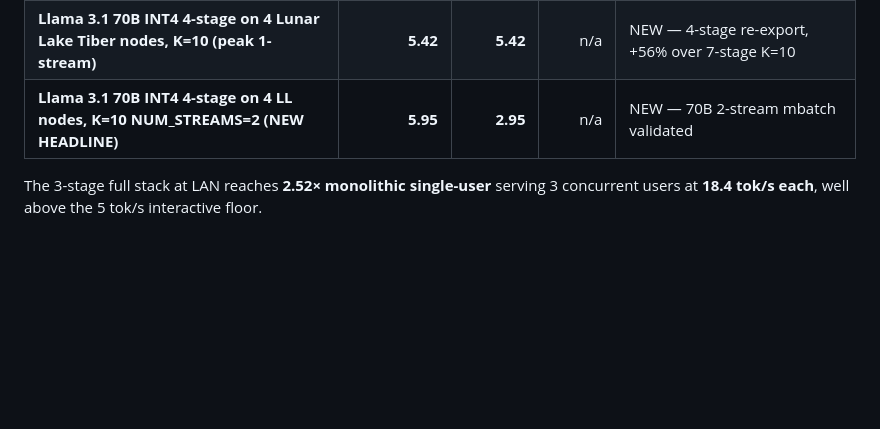
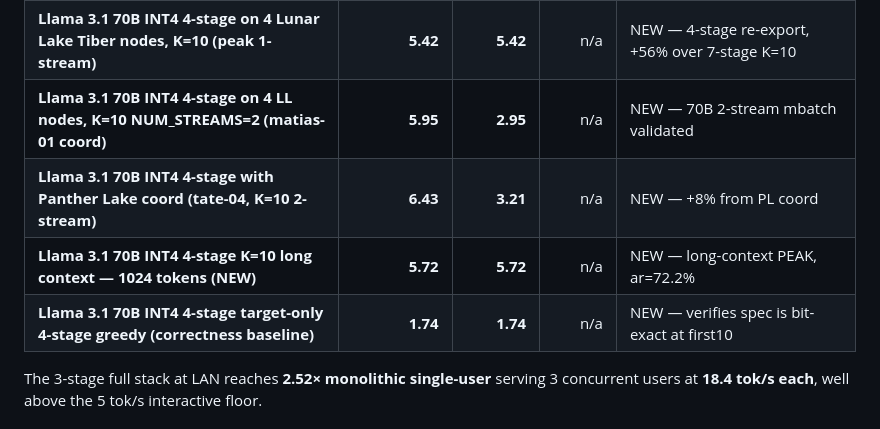
Before and after one commit to labscommunity/pipeline-sharded-inference-paper, a Markdown page: SESSION_BENCHES_2026-04-26.md, the part around one of its changes. Rendered like a GitHub page; blank space fills up the shorter version.

```diff
--- a/SESSION_BENCHES_2026-04-26.md
+++ b/SESSION_BENCHES_2026-04-26.md
@@ -21,7 +21,10 @@ adds a 3-stream scaling datapoint requested for §6.2.
 | **Llama 3.1 70B INT4 7-stage on 4 Lunar Lake Tiber nodes (paired, K=3, top-1)** | **2.36** | **2.36** | n/a | NEW — first cross-subnet 70B fan-out result |
 | **Llama 3.1 70B INT4 7-stage paired, K=10 (peak 1-stream)** | **3.47** | **3.47** | n/a | NEW — K-sweep peak on 7-stage |
 | **Llama 3.1 70B INT4 4-stage on 4 Lunar Lake Tiber nodes, K=10 (peak 1-stream)** | **5.42** | **5.42** | n/a | NEW — 4-stage re-export, +56% over 7-stage K=10 |
-| **Llama 3.1 70B INT4 4-stage on 4 LL nodes, K=10 NUM_STREAMS=2 (NEW HEADLINE)** | **5.95** | **2.95** | n/a | NEW — 70B 2-stream mbatch validated |
+| **Llama 3.1 70B INT4 4-stage on 4 LL nodes, K=10 NUM_STREAMS=2 (matias-01 coord)** | **5.95** | **2.95** | n/a | NEW — 70B 2-stream mbatch validated |
+| **Llama 3.1 70B INT4 4-stage with Panther Lake coord (tate-04, K=10 2-stream)** | **6.43** | **3.21** | n/a | NEW — +8% from PL coord |
+| **Llama 3.1 70B INT4 4-stage K=10 long context — 1024 tokens (NEW)** | **5.72** | **5.72** | n/a | NEW — long-context PEAK, ar=72.2% |
+| **Llama 3.1 70B INT4 4-stage target-only 4-stage greedy (correctness baseline)** | **1.74** | **1.74** | n/a | NEW — verifies spec is bit-exact at first10 |
 
 The 3-stage full stack at LAN reaches **2.52× monolithic single-user**
 serving 3 concurrent users at **18.4 tok/s each**, well above the 5 tok/s
```
Also changed, not shown: other parts of SESSION_BENCHES_2026-04-26.md (+73 -0 lines).
